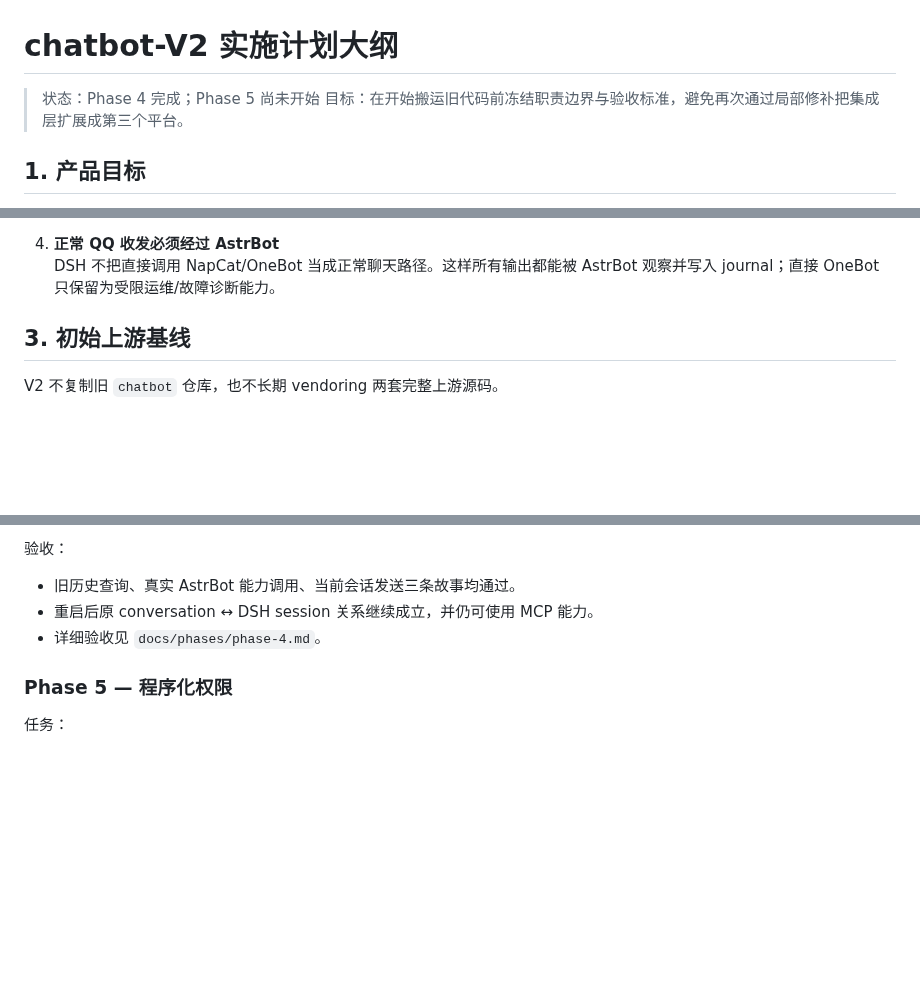
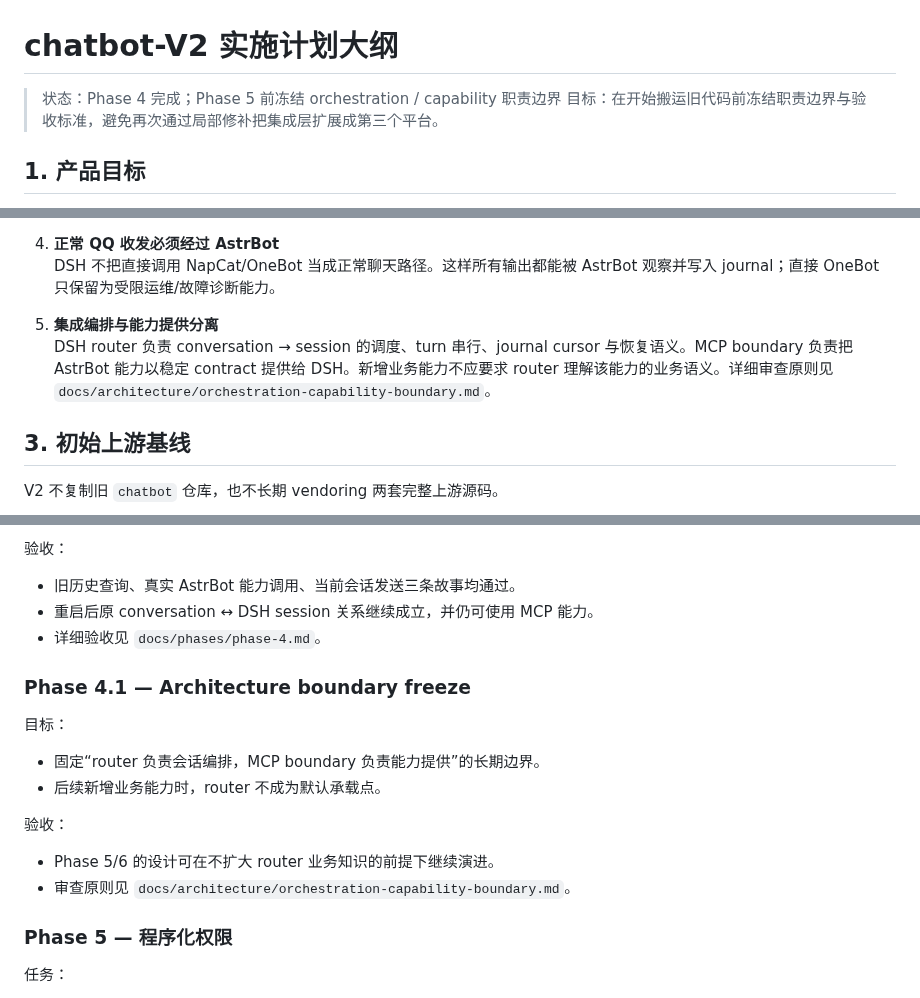
Before and after one commit to l1105927155-creator/chatbot-V2, a Markdown page: PLAN.md, 3 parts joined by grey strips. Drawn GitHub-style; blank space fills up the shorter version.

Commit message:
docs: add integration responsibility principle

```diff
--- a/PLAN.md
+++ b/PLAN.md
@@ -1,6 +1,6 @@
 # chatbot-V2 实施计划大纲
 
-> 状态：Phase 4 完成；Phase 5 尚未开始
+> 状态：Phase 4 完成；Phase 5 前冻结 orchestration / capability 职责边界
 > 目标：在开始搬运旧代码前冻结职责边界与验收标准，避免再次通过局部修补把集成层扩展成第三个平台。
 
 ## 1. 产品目标
@@ -29,6 +29,9 @@ V2 的目标不是“把 DSH 接到 QQ”，而是形成一个长期可维护的
 
 4. **正常 QQ 收发必须经过 AstrBot**
    DSH 不把直接调用 NapCat/OneBot 当成正常聊天路径。这样所有输出都能被 AstrBot 观察并写入 journal；直接 OneBot 只保留为受限运维/故障诊断能力。
+
+5. **集成编排与能力提供分离**
+   DSH router 负责 conversation → session 的调度、turn 串行、journal cursor 与恢复语义。MCP boundary 负责把 AstrBot 能力以稳定 contract 提供给 DSH。新增业务能力不应要求 router 理解该能力的业务语义。详细审查原则见 `docs/architecture/orchestration-capability-boundary.md`。
 
 ## 3. 初始上游基线
 
@@ -322,6 +325,16 @@ Phase 3 的端到端功能已经通过，但进入 MCP 前先收敛三个实现
 - 重启后原 conversation ↔ DSH session 关系继续成立，并仍可使用 MCP 能力。
 - 详细验收见 `docs/phases/phase-4.md`。
 
+### Phase 4.1 — Architecture boundary freeze
+
+目标：
+- 固定“router 负责会话编排，MCP boundary 负责能力提供”的长期边界。
+- 后续新增业务能力时，router 不成为默认承载点。
+
+验收：
+- Phase 5/6 的设计可在不扩大 router 业务知识的前提下继续演进。
+- 审查原则见 `docs/architecture/orchestration-capability-boundary.md`。
+
 ### Phase 5 — 程序化权限
 
 任务：
```
